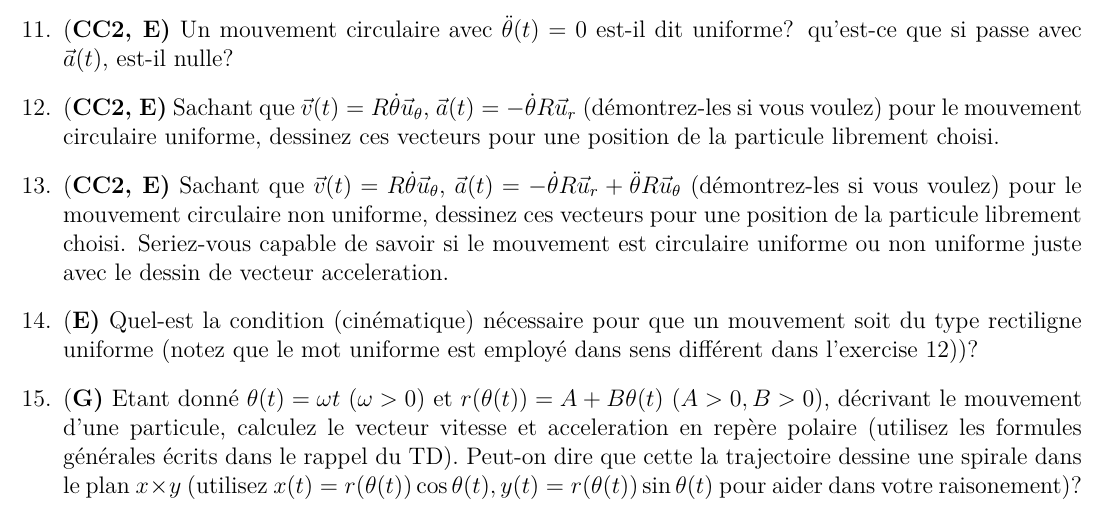
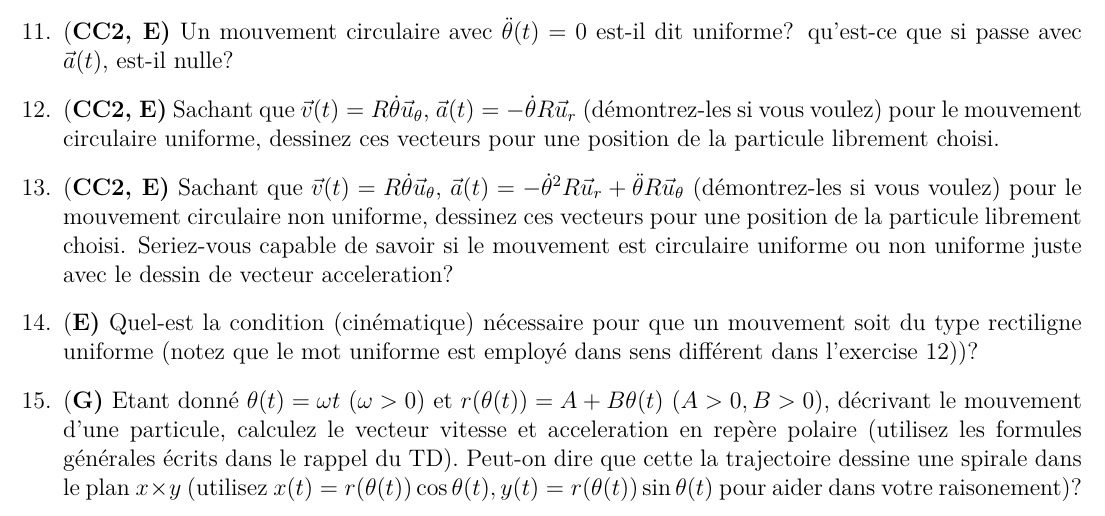
Before and after one commit to felipefr/mp1, a LaTeX document (main.tex): part of page 3 of 3, cut so that both start at the same text. Compiled offline with pdfLaTeX.

Commit message:
updating exercices

```diff
--- a/main.tex
+++ b/main.tex
@@ -227,7 +226,7 @@ En compression ($x_A<0$ et $x_B<0$), quel est la condition pour le travail soit
 \item {(\bf G)} Pourquoi dans les exercices du pendule, on a pu utilisé le PFD et le Théorème d'énergie cinétique dans sa forme classique (en référentiel galiléan ou inertiel), même en utilisant un repère polaire (qui est mobile)?
 \item {(\bf CC2, E)} Un mouvement circulaire avec $\ddot{\theta}(t) = 0$ est-il dit uniforme? qu'est-ce que si passe avec $\Vec{a}(t)$, est-il nulle?
 \item {(\bf CC2, E)} Sachant que $\Vec{v}(t) = R\dot{\theta} \Vec{u}_{\theta}$, $\Vec{a}(t) = - \dot{\theta} R \Vec{u}_r$ (démontrez-les si vous voulez) pour le mouvement circulaire uniforme, dessinez ces vecteurs pour une position de la particule librement choisi.
-\item {(\bf CC2, E)} Sachant que $\Vec{v}(t) = R\dot{\theta} \Vec{u}_{\theta}$, $\Vec{a}(t) = - \dot{\theta} R \Vec{u}_r + \ddot{\theta} R \Vec{u}_{\theta}$ (démontrez-les si vous voulez) pour le mouvement circulaire non uniforme, dessinez ces vecteurs pour une position de la particule librement choisi. Seriez-vous capable de savoir si le mouvement est circulaire uniforme ou non uniforme juste avec le dessin de vecteur acceleration.
+\item {(\bf CC2, E)} Sachant que $\Vec{v}(t) = R\dot{\theta} \Vec{u}_{\theta}$, $\Vec{a}(t) = - \dot{\theta}^2 R \Vec{u}_r + \ddot{\theta} R \Vec{u}_{\theta}$ (démontrez-les si vous voulez) pour le mouvement circulaire non uniforme, dessinez ces vecteurs pour une position de la particule librement choisi. Seriez-vous capable de savoir si le mouvement est circulaire uniforme ou non uniforme juste avec le dessin de vecteur acceleration?
 \item {(\bf E)} Quel-est la condition (cinématique) nécessaire pour que un mouvement soit du type rectiligne uniforme (notez que le mot uniforme est employé dans sens différent dans l'exercise 12))?
 
 \item {(\bf G)} Etant donné $\theta(t) = \omega t$ ($\omega >0$) et $r(\theta(t)) = A + B \theta(t)$ ($A>0, B>0$), décrivant le mouvement d'une particule, calculez le vecteur vitesse et acceleration en repère polaire (utilisez les formules générales écrits dans le rappel du TD). Peut-on dire que cette la trajectoire dessine une spirale dans le plan $x \times y$ (utilisez $x(t) = r(\theta(t)) \cos \theta(t), y(t) =  r(\theta(t)) \sin \theta(t)$ pour aider dans votre raisonement)?
```
Also changed, not shown: main.pdf, main.tex (3 more changed lines).
